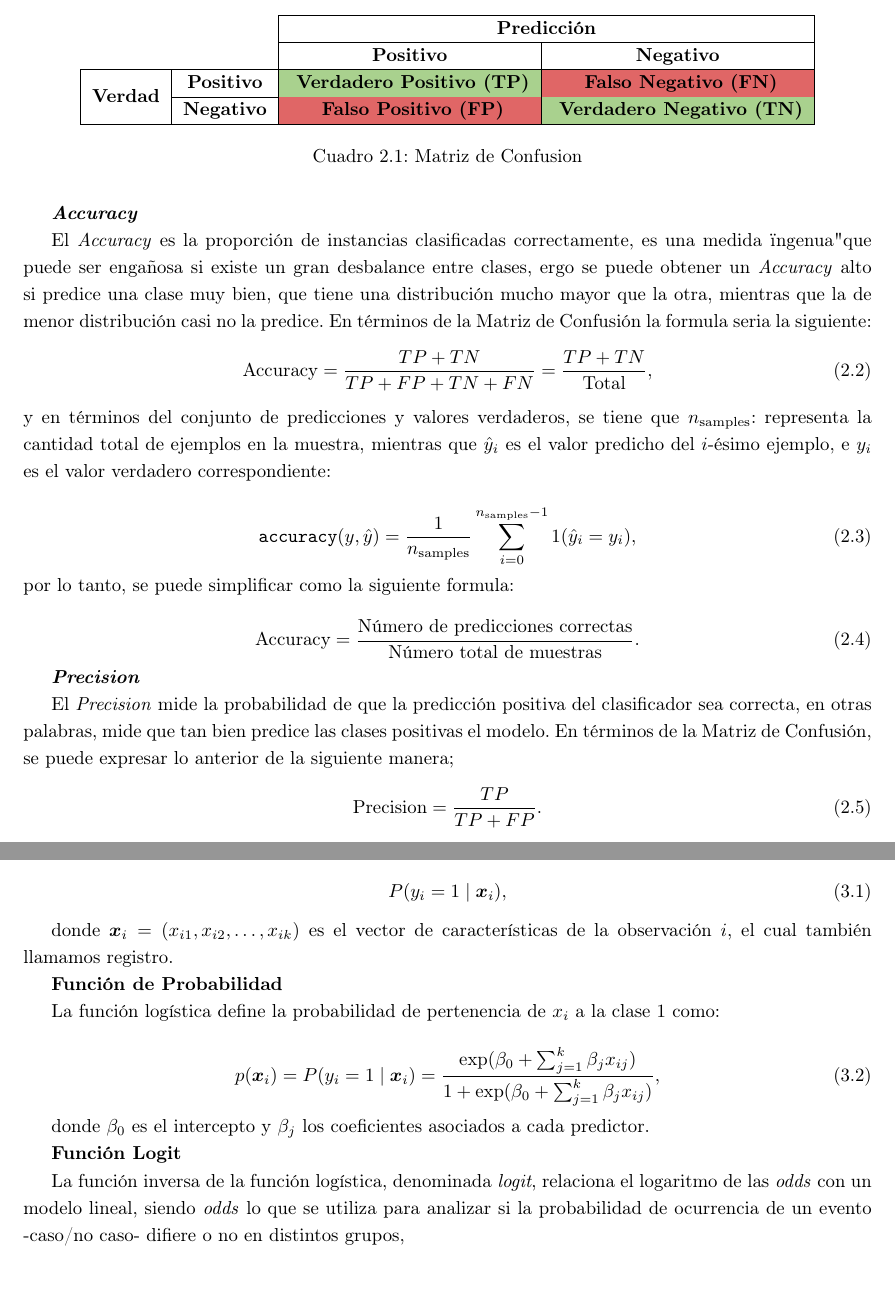
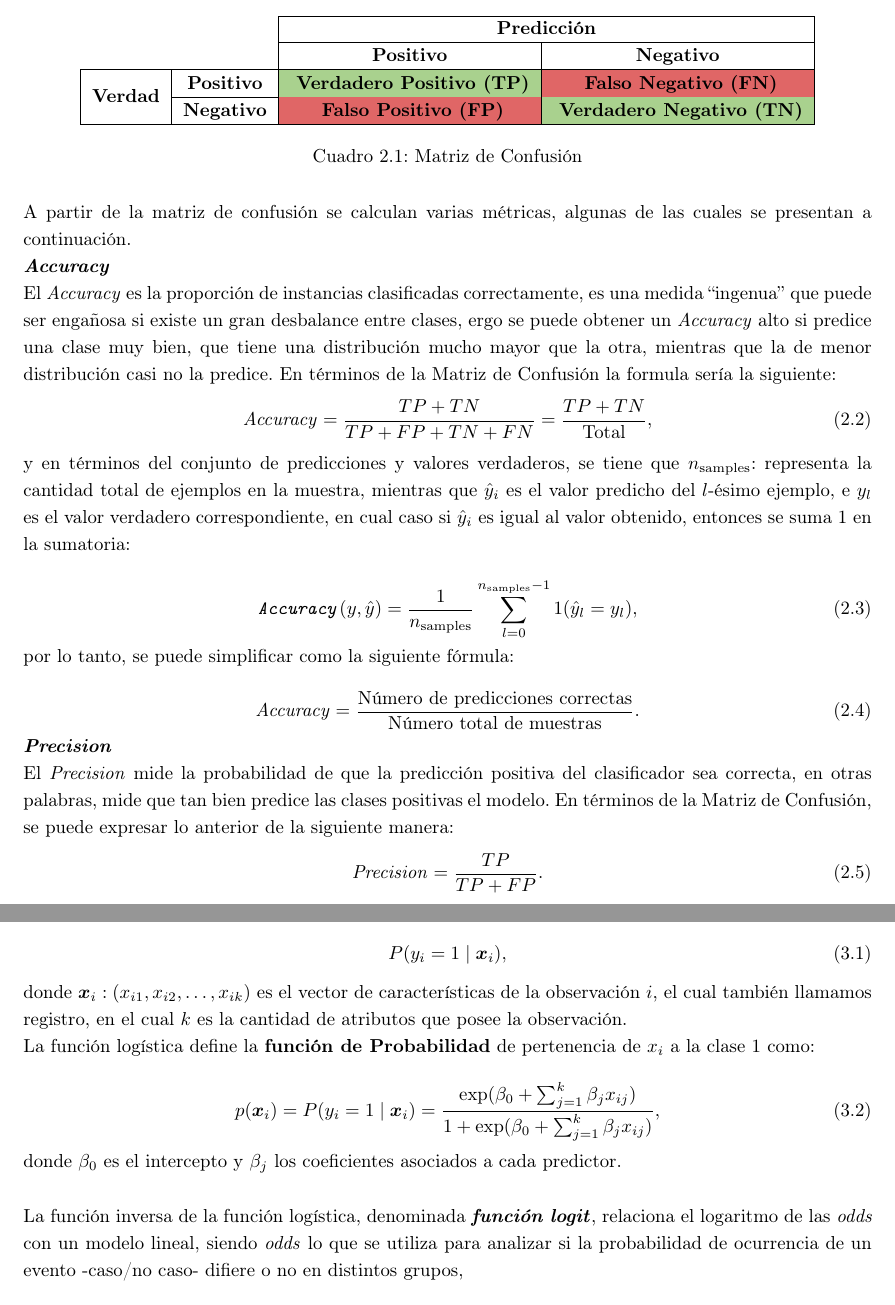
Before and after one commit to NicolasSeivane/Seivane_Nicolas_Proyecto_Integrador, a LaTeX thesis (Tex/EjemploTesis.tex): two parts of pages 18 and 23 of 45, joined at a grey line, cut so that both start at the same text. The pictures show the PDF file Tex/EjemploTesis.pdf that the author committed with the source.

Commit message:
Hasta lo ultimo

```diff
--- a/Tex/EjemploTesis.tex
+++ b/Tex/EjemploTesis.tex
@@ -469,2 +469,3 @@ Para la obtención de las métricas y entrenamiento de algoritmo se utilizara la
 \begin{equation}
 %\label{eq:metrica}
+\widehat{M} = \frac{1}{G} \sum_{i=1}^{G} M_i,
@@ -503,57 +505,62 @@ Una matriz de confusión, que se puede observar en la Tabla~\ref{tab:matrizconfu
 		& \textbf{Negativo} & \cellcolor{FNcolor} \textbf{Falso Positivo (FP)} & \cellcolor{TPcolor} \textbf{Verdadero Negativo (TN)} \\
 		\hline
 	\end{tabular}
-    \caption{Matriz de Confusion}
+    \caption{Matriz de Confusión}
     \label{tab:matrizconfusionbinario}
 \end{table}
 
-
-
-
+\noindent
+A partir de la matriz de confusión se calculan varias métricas, algunas de las cuales se presentan a continuación.
+
+
+\noindent
 \textbf{\textit{Accuracy}}
 
-El \textit{Accuracy} es la proporción de instancias clasificadas correctamente, es una medida "ingenua" que puede ser engañosa si existe un gran desbalance entre clases, ergo se puede obtener un \textit{Accuracy} alto si predice una clase muy bien, que tiene una distribución mucho mayor que la otra, mientras que la de menor distribución casi no la predice.
-\noindent
-En términos de la Matriz de Confusión la formula seria la siguiente:
-\begin{equation}
-    \text{Accuracy} = \frac{TP + TN}{TP + FP + TN + FN} = \frac{TP + TN}{\text{Total}},
+\noindent
+El \textit{Accuracy} es la proporción de instancias clasificadas correctamente, es una medida ``ingenua'' que puede ser engañosa si existe un gran desbalance entre clases, ergo se puede obtener un \textit{Accuracy} alto si predice una clase muy bien, que tiene una distribución mucho mayor que la otra, mientras que la de menor distribución casi no la predice.
+\noindent
+En términos de la Matriz de Confusión la formula sería la siguiente:
+\begin{equation}
+    \text{\textit{Accuracy}} = \frac{TP + TN}{TP + FP + TN + FN} = \frac{TP + TN}{\text{Total}},
     \label{eq:accurcybinario}
 \end{equation}
 \noindent
-y en términos del conjunto de predicciones y valores verdaderos, se tiene que $n_{\text{samples}}$: representa la cantidad total de ejemplos en la muestra, mientras que $\hat{y}_i$ es el valor predicho del $i$-ésimo ejemplo, e $y_i$ es el valor verdadero correspondiente:
-
-\begin{equation}
-    \texttt{accuracy}(y, \hat{y}) = \frac{1}{n_\text{samples}} \sum_{i=0}^{n_\text{samples}-1} 1(\hat{y}_i = y_i),
+y en términos del conjunto de predicciones y valores verdaderos, se tiene que $n_{\text{samples}}$: representa la cantidad total de ejemplos en la muestra, mientras que $\hat{y}_i$ es el valor predicho del $l$-ésimo ejemplo, e $y_l$ es el valor verdadero correspondiente, en cual caso si $\hat{y}_i$ es igual al valor obtenido, entonces se suma 1 en la sumatoria:
+
+\begin{equation}
+    \texttt{\textit{Accuracy}}(y, \hat{y}) = \frac{1}{n_\text{samples}} \sum_{l=0}^{n_\text{samples}-1} 1(\hat{y}_l = y_l),
     \label{eq:accuracybinarioformula}
 \end{equation}
 \noindent
-por lo tanto, se puede simplificar como la siguiente formula:
-
-\begin{equation}
-    \text{Accuracy} = \frac{\text{Número de predicciones correctas}}{\text{Número total de muestras}}.
+por lo tanto, se puede simplificar como la siguiente fórmula:
+
+\begin{equation}
+    \text{\textit{Accuracy}} = \frac{\text{Número de predicciones correctas}}{\text{Número total de muestras}}.
     \label{eq:accuracygeneral}
 \end{equation}
 
-
+\noindent
 \textbf{\textit{Precision}}
 
+\noindent
 El \textit{Precision} mide la probabilidad de que la predicción positiva del clasificador sea correcta, en otras palabras, mide que tan bien predice las clases positivas el modelo.
 \noindent
-En términos de la Matriz de Confusión, se puede expresar lo anterior de la siguiente manera;
-\begin{equation}
-    \text{Precision} = \frac{TP}{TP + FP}.
+En términos de la Matriz de Confusión, se puede expresar lo anterior de la siguiente manera:
+\begin{equation}
+    \text{\textit{Precision}} = \frac{TP}{TP + FP}.
     \label{eq:precisionbinario}
 \end{equation}
 
-
+\noindent
 \textbf{\textit{Recall}}
 
+\noindent
 El \textit{Recall} o también conocido como Sensibilidad o Tasa de Verdaderos Negativos (TPR). Mide la probabilidad de que el clasificador detecte un caso positivo cuando en verdad lo es.
 \noindent
 En términos de la Matriz de Confusión se puede entender a la \textit{Recall} de la siguiente manera:
 
 \begin{equation}
-     \text{Recall} = TPR = \frac{TP}{TP + FN} = \frac{TP}{P}.
+     \text{Recall} = \text{TPR} = \frac{TP}{TP + FN} = \frac{TP}{P}.
      \label{eq:recallbinario}
 \end{equation}
 
@@ -568 +572,0 @@ Fórmula General ($F_{\beta}$):
-    F_{\beta} = \frac{(1 + \beta^2) \text{precision} \times \text{recall}}{\beta^2 \text{precision} + \text{recall}},
@@ -572,7 +580,7 @@ Fórmula General ($F_{\beta}$):
 donde la fórmula del F1-score ($\beta=1$) en términos de Precision y Recall se puede notar de la siguiente manera:
 
 \begin{equation}
-    F1 = 2 \cdot \frac{\text{precision} \cdot \text{recall}}{\text{precision} + \text{recall}},
+    F1 = 2 \cdot \frac{precision \cdot recall}{precision + recall},
     \label{eq:f1general}
 \end{equation}
 \noindent
@@ -600,30 +610,33 @@ Ejes utlizados para el gráfico:
 Interpretación de valores: Un clasificador \textbf{ideal} se ubica en el punto $(0, 1)$, donde $TPR=1$ y $FPR=0$, lo que resulta en un \textbf{$AUC = 1$}. Un clasificador \textbf{aleatorio} se sitúa sobre la línea $TPR = FPR$, lo que resulta en un \textbf{$AUC = 0.5$}. Un clasificador se considera \textbf{razonable} si \textbf{ $0.5 < AUC \leq 1$}
 
 
-
-\textbf{Métricas para caso Multiclase}
-
-En este caso se utiliza el método \textit{"weighted"}, el cual computa o tiene en cuenta el desequilibrio de clases calculando el promedio de métricas binarias, en las que la puntuación o peso de cada clase se pondera según su presencia en la muestra de datos reales.\\
-
-\noindent
-La métrica ponderada por la presencia de la clase, $\text{M}_{\text{weighted}}$, se calcula como el promedio de la métrica por clase $\text{M}_l$, donde cada contribución es ponderada por el tamaño de la clase $|y_l|$, siendo $L$ es el conjunto de etiquetas o clases. Donde $\hat{M}_{\text{weighted}}$ es el valor estimado de la métrica promedio ponderada.
-
-\begin{equation}
-    \hat{M}_{\text{weighted}} = \frac{1}{\sum{l \in L} |y_l|} \sum_{l \in L} |y_l| \cdot \text{M}_l.
+\noindent
+\section{Métricas para caso Multiclase}
+
+\noindent
+En este caso se utiliza el método \textit{``weighted"}, el cual computa o tiene en cuenta el desequilibrio de clases calculando el promedio de métricas binarias, en las que la puntuación o peso de cada clase se pondera según su presencia en la muestra de datos reales.\\
+
+\noindent
+La métrica ponderada por la presencia de la clase, $\text{M}_{\text{weighted}}$, se calcula como el promedio de la métrica por clase $M_l$, donde hay $L$ clases $\{1, 2, ..., L\}$ siendo $l \in 1< l > L$, en donde cada contribución es ponderada por el tamaño de la clase $|y_l|$, siendo $L$ es el conjunto de etiquetas o clases. Donde $\hat{M}_{\text{weighted}}$ es el valor estimado de la métrica promedio ponderada.
+
+\begin{equation}
+    \widehat{M}_{\text{weighted}} = \frac{1}{\sum_{l \in L} |y_l|} \sum_{l \in L} |y_l| \cdot \text{M}_l.
     \label{eq:metricasponderadas}
 \end{equation}
 
+\noindent
 \textbf{Matriz de Confusión (Multiclase)}
 
-La matriz de confusión multiclase, que se puede ver en la Tabla~\ref{tab:matrizmulticlase}, es una matriz cuadrada de tamaño $L \times L$, donde $L$ es el número de clases. Cada celda $C_{ij}$ representa la cantidad de muestras verdaderamente pertenecientes a la clase $i$ que fueron clasificadas como clase $j$.\\
-
-\noindent
-Para cada clase $l$ se definen los valores que antes habíamos utilizados para la matriz de confusión del caso binario:
+\noindent
+La matriz de confusión multiclase, que se puede ver en la Tabla~\ref{tab:matrizmulticlase}, es una matriz cuadrada de tamaño $L \times L$, donde $L$ es el número de clases. Cada celda $C_{ij}$ representa la cantidad de muestras verdaderamente pertenecientes a la clase $i$ que fueron clasificadas como clase $j$ para $i,j: \{ 1, 2, \dots, L\}$.\\
+
+\noindent
+Para cada clase $l$ se definen los valores que antes habíamos utilizados para la matriz de confusión del caso binario, en donde $Z$ es el total de instancias o la sumatoria de todas las celdas :
 \begin{itemize}
 \item $TP_l = C_{ll}$
-\item $FP_l = \sum_{i \neq l} C_{il}$
-\item $FN_l = \sum_{j \neq l} C_{lj}$
-\item $TN_l = N - TP_l - FP_l - FN_l$
+\item $FP_l = \sum_{i \neq l}^{L} C_{il}$
+\item $FN_l = \sum_{j \neq l}^{L}  C_{lj}$
+\item $TN_l = Z - TP_l - FP_l - FN_l$
 \end{itemize}
 
 
@@ -764,6 +770,7 @@ Para extender la métrica ROC AUC a clasificación multiclase se emplea el enfoq
 
 \section{Regresión Logística}
 
+\noindent
 El modelo de \textbf{Regresión Logística}~\cite{cramer2002origins} (LR, por su equivalente en inglés \emph{Logistic Regression}) es una técnica del análisis de datos utilizada para establecer relaciones entre las variables predictoras y la clase a la cual pertenece cada registro. Posteriormente, el modelo permite predecir la probabilidad de que un nuevo registro pertenezca a una clase determinada. Este tipo de modelo de regresión es justamente utilizado para los problemas no linealmente separables, como la mayoría de problemas.\\
 
 \noindent
@@ -782,6 +787,8 @@ donde $\bm{x}_i = (x_{i1}, x_{i2}, \dots, x_{ik})$ es el vector de característi
-\textbf{Función de Probabilidad}
-
-La función logística define la probabilidad de pertenencia de $x_{i}$ a la clase $1$ como:
+\noindent
+donde $\bm{x}_i : (x_{i1}, x_{i2}, \dots, x_{ik})$ es el vector de características de la observación $i$, el cual también llamamos registro, en el cual $k$ es la cantidad de atributos que posee la observación.
+
+\noindent
+La función logística define la \textbf{función de Probabilidad} de pertenencia de $x_{i}$ a la clase $1$ como:
 
 \begin{equation}
 	p(\bm{x}_i) = P(y_i = 1 \mid \bm{x}_i) =
@@ -790,11 +797,11 @@ La función logística define la probabilidad de pertenencia de $x_{i}$ a la cla
 	\label{eq:funcion_logistica}
 \end{equation}
 
-donde $\beta_0$ es el intercepto y $\beta_j$ los coeficientes asociados a cada predictor.
-
-\textbf{Función Logit}
-
-La función inversa de la función logística, denominada \textit{logit}, relaciona el logaritmo de las \emph{odds} con un modelo lineal, siendo \emph{odds} lo que se utiliza para analizar si la probabilidad de ocurrencia de un evento -caso/no caso- difiere o no en distintos grupos,
+\noindent
+donde $\beta_0$ es el intercepto y $\beta_j$ los coeficientes asociados a cada predictor.\\
+
+\noindent
+La función inversa de la función logística, denominada \textbf{\textit{función logit}}, relaciona el logaritmo de las \emph{odds} con un modelo lineal, siendo \emph{odds} lo que se utiliza para analizar si la probabilidad de ocurrencia de un evento -caso/no caso- difiere o no en distintos grupos,
 
 %\begin{equation}
 %	\text{logit}(\textbf{antilogic}(x)) = x
```
Also changed, not shown: Tex/EjemploTesis.pdf, Tex/EjemploTesis.tex (117 more changed lines).
